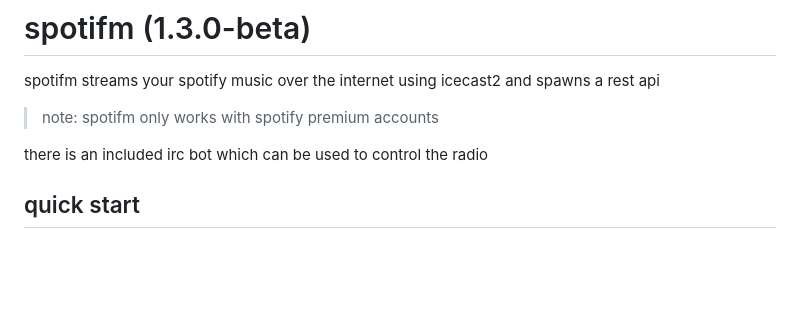
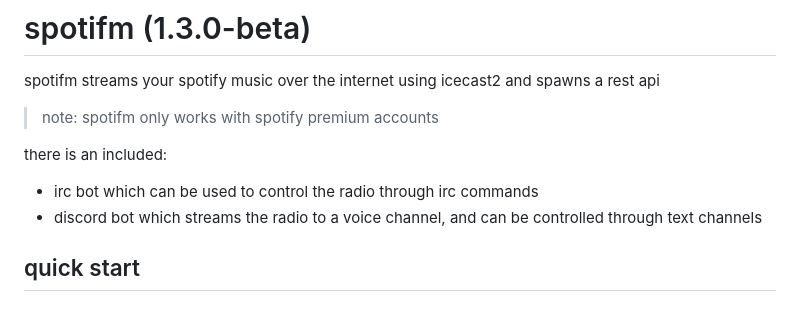
Before and after one commit to waveplate/spotifm, a Markdown page: README.md, the part around the change. Drawn GitHub-style; blank space fills up the shorter version.

Commit message:
add discord bot message

```diff
--- a/README.md
+++ b/README.md
@@ -4,7 +4,9 @@ spotifm streams your spotify music over the internet using icecast2 and spawns a
 
 > note: spotifm only works with spotify premium accounts
 
-there is an included irc bot which can be used to control the radio
+there is an included:
+* irc bot which can be used to control the radio through irc commands
+* discord bot which streams the radio to a voice channel, and can be controlled through text channels
 
 ## quick start
 ### 1) configuration
```
